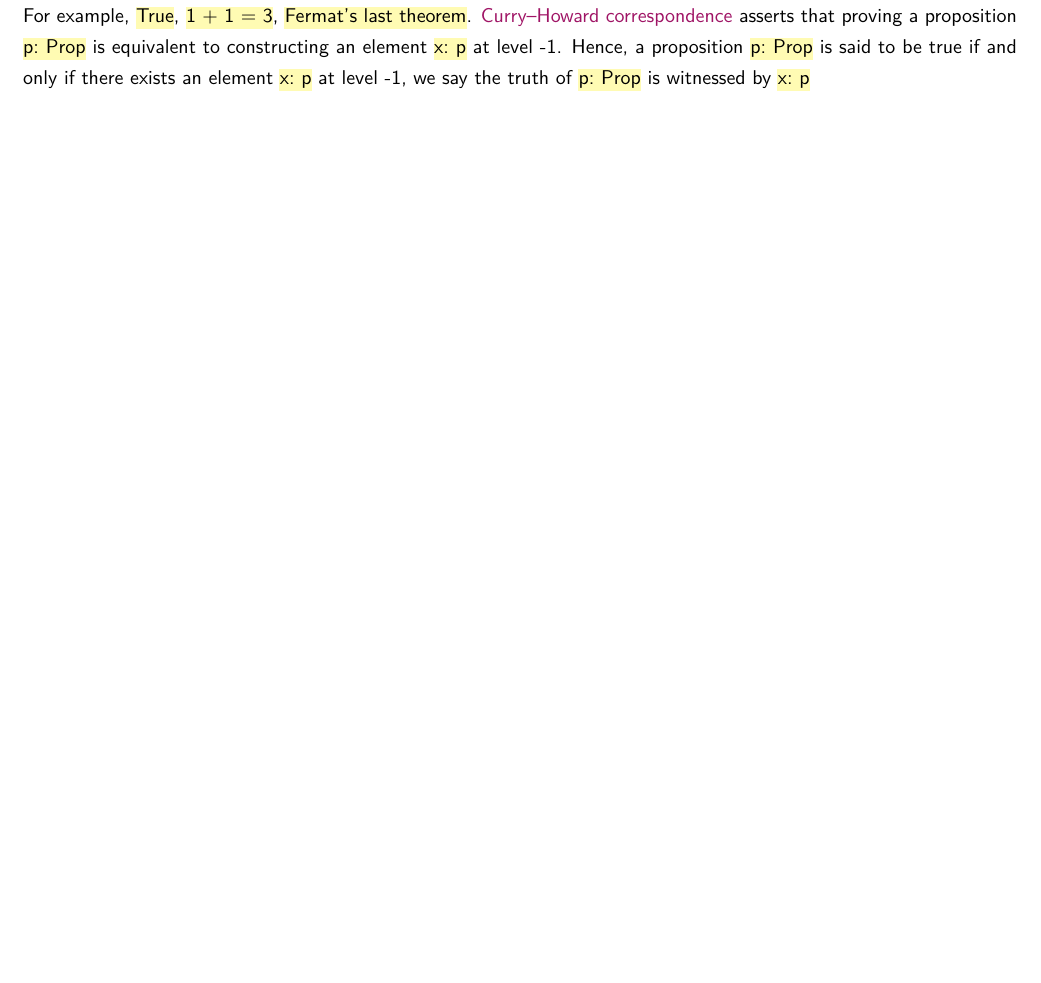
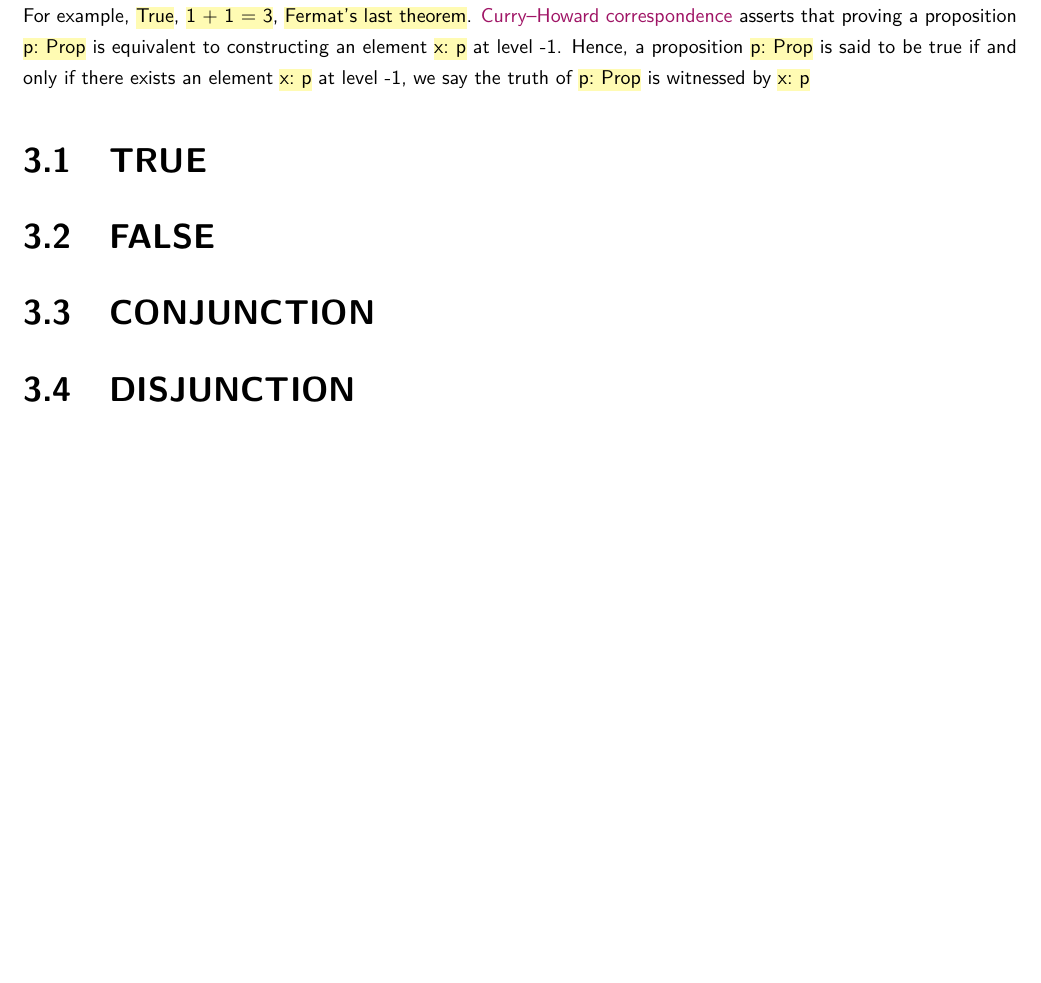
Before and after one commit to fbundle/lean4_example, a LaTeX document (docs/index.tex, which reads docs/chapter/chapter2_propositional_logic.tex): part of page 5 of 6, cut so that both start at the same text, the shorter picture padded with empty space. Compiled offline with pdfLaTeX.

Commit message:
auto_push

```diff
--- a/docs/chapter/chapter2_propositional_logic.tex
+++ b/docs/chapter/chapter2_propositional_logic.tex
@@ -1,3 +1,11 @@
 \chapter{PROPOSITIONAL LOGIC}
 
 \hl{Prop} is an object at level 1 which is the same level with \hl{Nat}. An element (level 0) of universe \hl{Prop} is called a proposition. For example, \hl{True}, \hl{1 + 1 = 3}, \hl{Fermat's last theorem}. \href{https://en.wikipedia.org/wiki/Curry%E2%80%93Howard_correspondence}{Curry–Howard correspondence} asserts that proving a proposition \hl{p: Prop} is equivalent to constructing an element \hl{x: p} at level -1. Hence, a proposition \hl{p: Prop} is said to be true if and only if there exists an element  \hl{x: p} at level -1, we say the truth of \hl{p: Prop} is witnessed by \hl{x: p}
+
+\section{TRUE}
+
+\section{FALSE}
+
+\section{CONJUNCTION}
+
+\section{DISJUNCTION}
```
Also changed, not shown: 1 other file.
